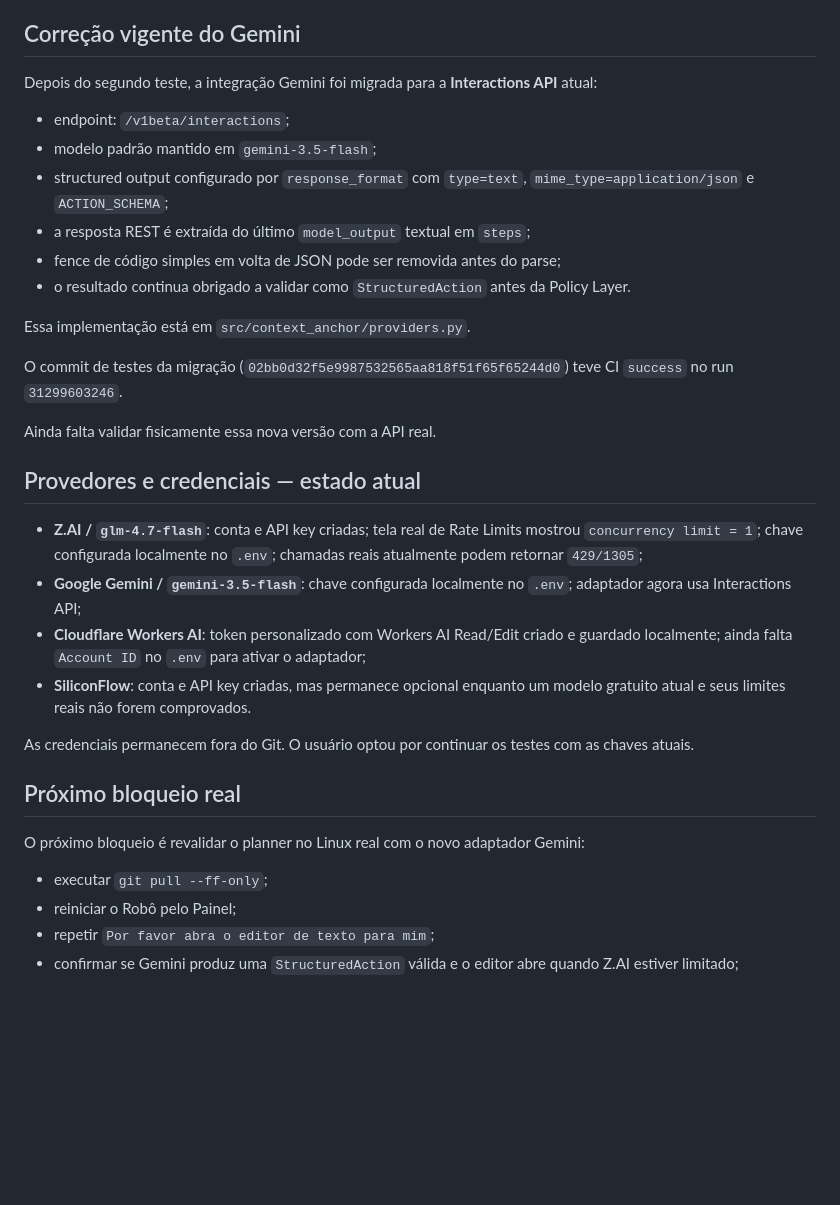
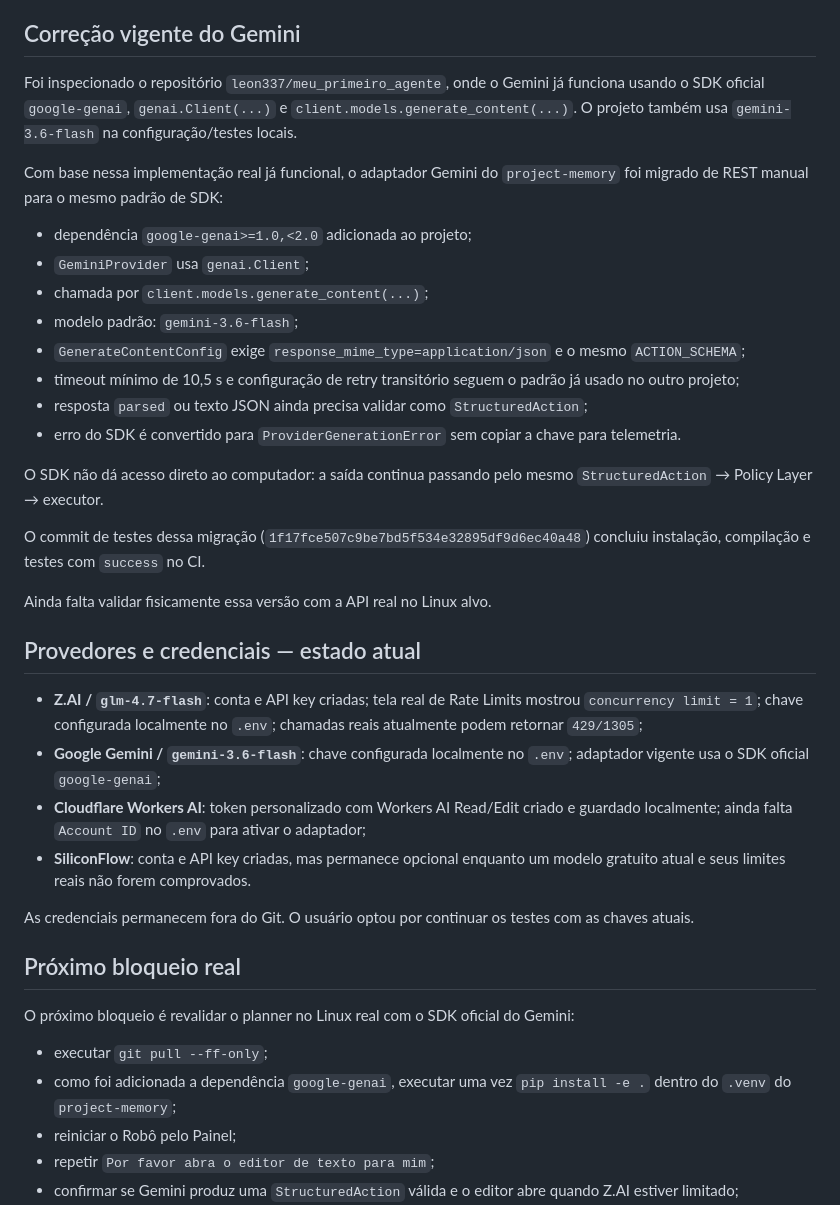
Before and after one commit to leon337/project-memory, a Markdown page: docs/STATUS.md, the part around the change. GitHub-like rendering; blank space fills up the shorter version.

Commit message:
Record Gemini SDK migration and next physical test

```diff
--- a/docs/STATUS.md
+++ b/docs/STATUS.md
@@ -91,25 +91,29 @@ A documentação oficial do Z.AI classifica o código `1305` como rate limit; po
 
 ## Correção vigente do Gemini
 
-Depois do segundo teste, a integração Gemini foi migrada para a **Interactions API** atual:
+Foi inspecionado o repositório `leon337/meu_primeiro_agente`, onde o Gemini já funciona usando o SDK oficial `google-genai`, `genai.Client(...)` e `client.models.generate_content(...)`. O projeto também usa `gemini-3.6-flash` na configuração/testes locais.
 
-- endpoint: `/v1beta/interactions`;
-- modelo padrão mantido em `gemini-3.5-flash`;
-- structured output configurado por `response_format` com `type=text`, `mime_type=application/json` e `ACTION_SCHEMA`;
-- a resposta REST é extraída do último `model_output` textual em `steps`;
-- fence de código simples em volta de JSON pode ser removida antes do parse;
-- o resultado continua obrigado a validar como `StructuredAction` antes da Policy Layer.
+Com base nessa implementação real já funcional, o adaptador Gemini do `project-memory` foi migrado de REST manual para o mesmo padrão de SDK:
 
-Essa implementação está em `src/context_anchor/providers.py`.
+- dependência `google-genai>=1.0,<2.0` adicionada ao projeto;
+- `GeminiProvider` usa `genai.Client`;
+- chamada por `client.models.generate_content(...)`;
+- modelo padrão: `gemini-3.6-flash`;
+- `GenerateContentConfig` exige `response_mime_type=application/json` e o mesmo `ACTION_SCHEMA`;
+- timeout mínimo de 10,5 s e configuração de retry transitório seguem o padrão já usado no outro projeto;
+- resposta `parsed` ou texto JSON ainda precisa validar como `StructuredAction`;
+- erro do SDK é convertido para `ProviderGenerationError` sem copiar a chave para telemetria.
 
-O commit de testes da migração (`02bb0d32f5e9987532565aa818f51f65f65244d0`) teve CI `success` no run `31299603246`.
+O SDK não dá acesso direto ao computador: a saída continua passando pelo mesmo `StructuredAction` → Policy Layer → executor.
 
-Ainda falta validar fisicamente essa nova versão com a API real.
+O commit de testes dessa migração (`1f17fce507c9be7bd5f534e32895df9d6ec40a48`) concluiu instalação, compilação e testes com `success` no CI.
+
+Ainda falta validar fisicamente essa versão com a API real no Linux alvo.
 
 ## Provedores e credenciais — estado atual
 
 - **Z.AI / `glm-4.7-flash`**: conta e API key criadas; tela real de Rate Limits mostrou `concurrency limit = 1`; chave configurada localmente no `.env`; chamadas reais atualmente podem retornar `429/1305`;
-- **Google Gemini / `gemini-3.5-flash`**: chave configurada localmente no `.env`; adaptador agora usa Interactions API;
+- **Google Gemini / `gemini-3.6-flash`**: chave configurada localmente no `.env`; adaptador vigente usa o SDK oficial `google-genai`;
 - **Cloudflare Workers AI**: token personalizado com Workers AI Read/Edit criado e guardado localmente; ainda falta `Account ID` no `.env` para ativar o adaptador;
 - **SiliconFlow**: conta e API key criadas, mas permanece opcional enquanto um modelo gratuito atual e seus limites reais não forem comprovados.
 
@@ -117,9 +121,10 @@ As credenciais permanecem fora do Git. O usuário optou por continuar os testes
 
 ## Próximo bloqueio real
 
-O próximo bloqueio é revalidar o planner no Linux real com o novo adaptador Gemini:
+O próximo bloqueio é revalidar o planner no Linux real com o SDK oficial do Gemini:
 
 - executar `git pull --ff-only`;
+- como foi adicionada a dependência `google-genai`, executar uma vez `pip install -e .` dentro do `.venv` do `project-memory`;
 - reiniciar o Robô pelo Painel;
 - repetir `Por favor abra o editor de texto para mim`;
 - confirmar se Gemini produz uma `StructuredAction` válida e o editor abre quando Z.AI estiver limitado;
```
